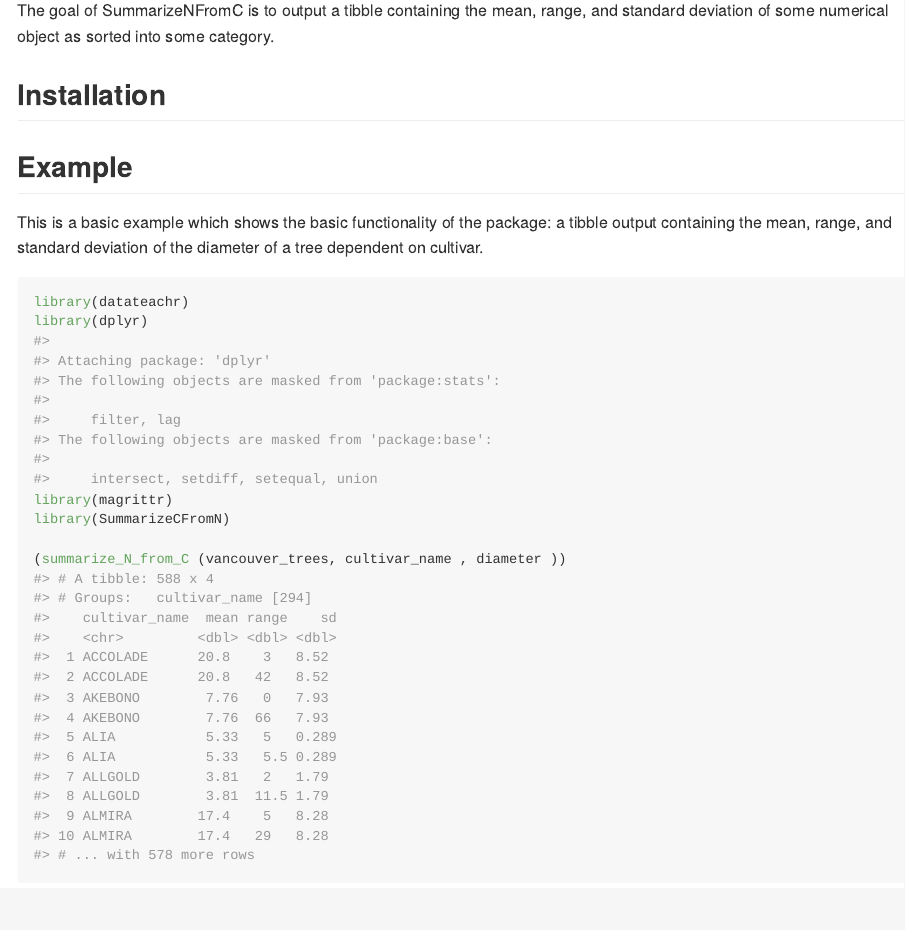
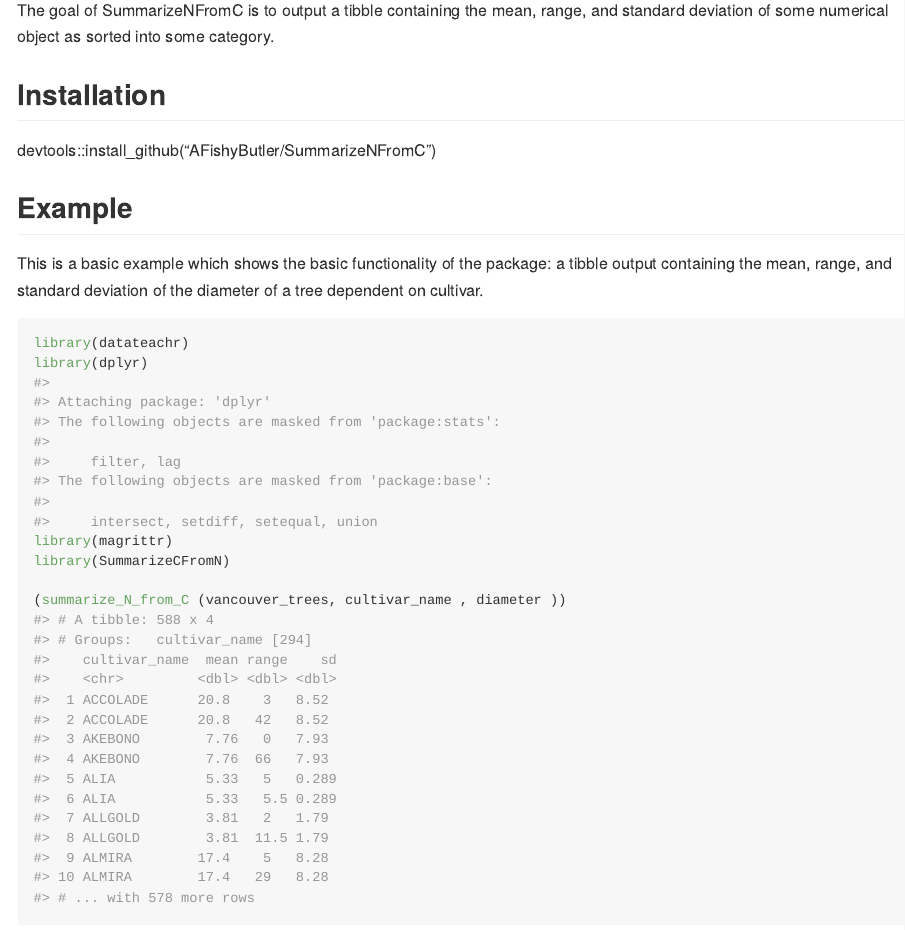
Before and after one commit to AFishyButler/SummarizeNFromC, an R Markdown document (README.Rmd): the page in a window 1100 px wide, from 110 px down. The pictures show the output file README.md that the author committed with the source, drawn offline in the style of GitHub.

Commit message:
added github installation instruction

```diff
--- a/README.Rmd
+++ b/README.Rmd
@@ -22,6 +22,7 @@ The goal of SummarizeNFromC is to output a tibble containing the mean, range, an
 
 ## Installation
 
+devtools::install_github("AFishyButler/SummarizeNFromC")
 
 ## Example
 
```
Also changed, not shown: README.md.
